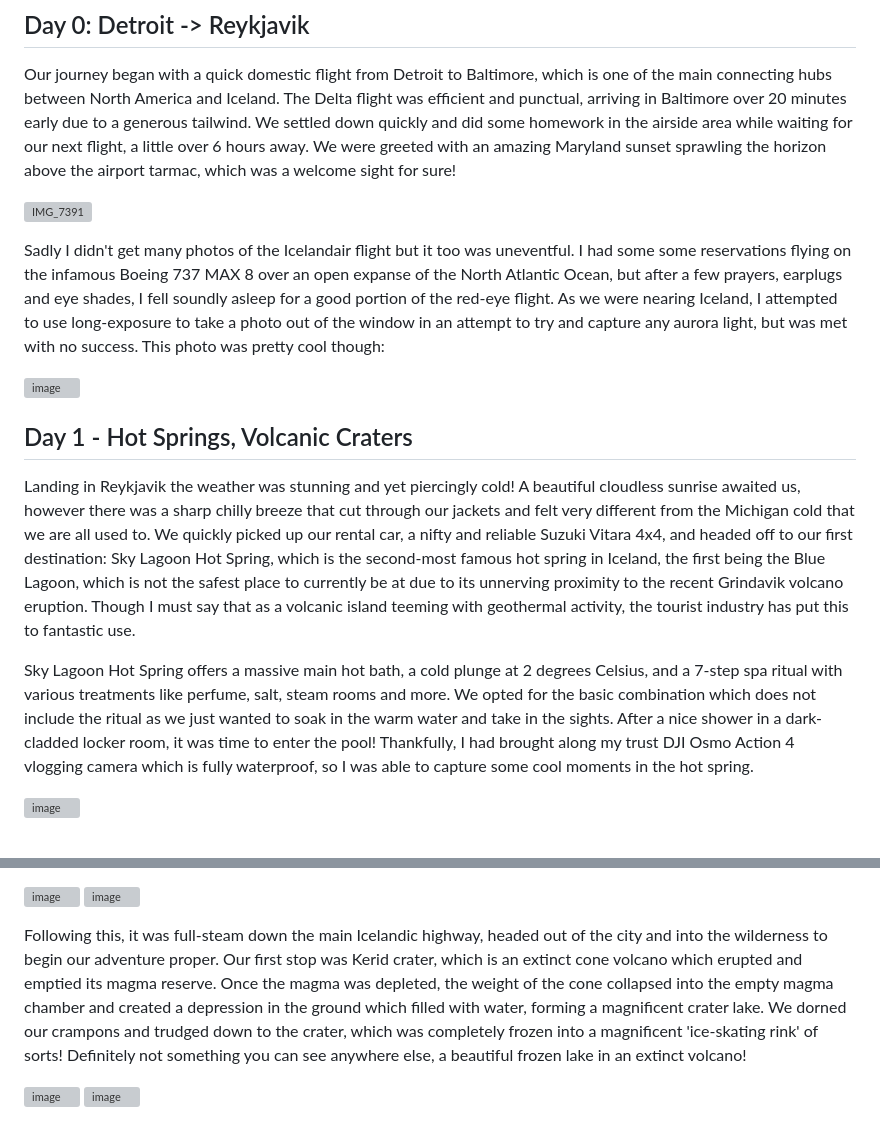
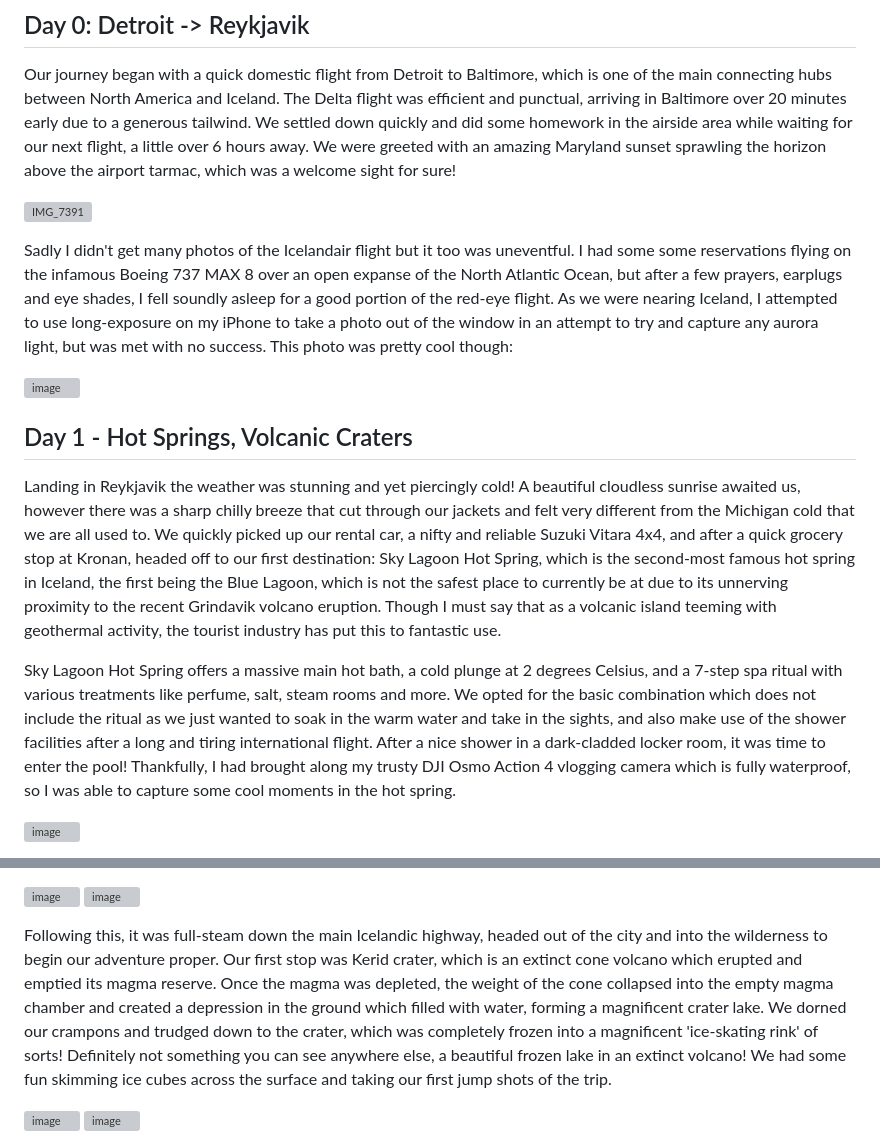
Before and after one commit to werdnaaa/werdnaaa.github.io, a Markdown page: README.md, 2 parts joined by grey strips. Rendered like a GitHub page; grey boxes are pictures that could not be loaded.

```diff
--- a/README.md
+++ b/README.md
@@ -8,14 +8,14 @@ Our journey began with a quick domestic flight from Detroit to Baltimore, which
 
 ![IMG_7391](https://github.com/werdnaaa/werdnaaa.github.io/assets/123143270/7df0c4ea-2d15-49d2-a48f-812a41df392c)
 
-Sadly I didn't get many photos of the Icelandair flight but it too was uneventful. I had some some reservations flying on the infamous Boeing 737 MAX 8 over an open expanse of the North Atlantic Ocean, but after a few prayers, earplugs and eye shades, I fell soundly asleep for a good portion of the red-eye flight. As we were nearing Iceland, I attempted to use long-exposure to take a photo out of the window in an attempt to try and capture any aurora light, but was met with no success. This photo was pretty cool though:
+Sadly I didn't get many photos of the Icelandair flight but it too was uneventful. I had some some reservations flying on the infamous Boeing 737 MAX 8 over an open expanse of the North Atlantic Ocean, but after a few prayers, earplugs and eye shades, I fell soundly asleep for a good portion of the red-eye flight. As we were nearing Iceland, I attempted to use long-exposure on my iPhone to take a photo out of the window in an attempt to try and capture any aurora light, but was met with no success. This photo was pretty cool though:
 
 ![image](https://github.com/werdnaaa/werdnaaa.github.io/assets/123143270/7c23b09d-9f18-401b-9d0e-a4897d26be97)
 
 ## Day 1 - Hot Springs, Volcanic Craters
-Landing in Reykjavik the weather was stunning and yet piercingly cold! A beautiful cloudless sunrise awaited us, however there was a sharp chilly breeze that cut through our jackets and felt very different from the Michigan cold that we are all used to. We quickly picked up our rental car, a nifty and reliable Suzuki Vitara 4x4, and headed off to our first destination: Sky Lagoon Hot Spring, which is the second-most famous hot spring in Iceland, the first being the Blue Lagoon, which is not the safest place to currently be at due to its unnerving proximity to the recent Grindavik volcano eruption. Though I must say that as a volcanic island teeming with geothermal activity, the tourist industry has put this to fantastic use.
+Landing in Reykjavik the weather was stunning and yet piercingly cold! A beautiful cloudless sunrise awaited us, however there was a sharp chilly breeze that cut through our jackets and felt very different from the Michigan cold that we are all used to. We quickly picked up our rental car, a nifty and reliable Suzuki Vitara 4x4, and after a quick grocery stop at Kronan, headed off to our first destination: Sky Lagoon Hot Spring, which is the second-most famous hot spring in Iceland, the first being the Blue Lagoon, which is not the safest place to currently be at due to its unnerving proximity to the recent Grindavik volcano eruption. Though I must say that as a volcanic island teeming with geothermal activity, the tourist industry has put this to fantastic use.
 
-Sky Lagoon Hot Spring offers a massive main hot bath, a cold plunge at 2 degrees Celsius, and a 7-step spa ritual with various treatments like perfume, salt, steam rooms and more. We opted for the basic combination which does not include the ritual as we just wanted to soak in the warm water and take in the sights. After a nice shower in a dark-cladded locker room, it was time to enter the pool! Thankfully, I had brought along my trust DJI Osmo Action 4 vlogging camera which is fully waterproof, so I was able to capture some cool moments in the hot spring.
+Sky Lagoon Hot Spring offers a massive main hot bath, a cold plunge at 2 degrees Celsius, and a 7-step spa ritual with various treatments like perfume, salt, steam rooms and more. We opted for the basic combination which does not include the ritual as we just wanted to soak in the warm water and take in the sights, and also make use of the shower facilities after a long and tiring international flight. After a nice shower in a dark-cladded locker room, it was time to enter the pool! Thankfully, I had brought along my trusty DJI Osmo Action 4 vlogging camera which is fully waterproof, so I was able to capture some cool moments in the hot spring.
 
 ![image](https://github.com/werdnaaa/werdnaaa.github.io/assets/123143270/ef66be34-515e-4704-b4d7-07e86f391270)
 
@@ -28,7 +28,7 @@ After the hot spring it was time for lunch! We headed to Icelandic Street Food i
 ![image](https://github.com/werdnaaa/werdnaaa.github.io/assets/123143270/29f78a75-4b22-49e8-9993-7fcf7deaeb40)
 ![image](https://github.com/werdnaaa/werdnaaa.github.io/assets/123143270/7d350c30-9c9c-4b6b-b1c8-5e13d626e056)
 
-Following this, it was full-steam down the main Icelandic highway, headed out of the city and into the wilderness to begin our adventure proper. Our first stop was Kerid crater, which is an extinct cone volcano which erupted and emptied its magma reserve. Once the magma was depleted, the weight of the cone collapsed into the empty magma chamber and created a depression in the ground which filled with water, forming a magnificent crater lake. We dorned our crampons and trudged down to the crater, which was completely frozen into a magnificent 'ice-skating rink' of sorts! Definitely not something you can see anywhere else, a beautiful frozen lake in an extinct volcano!
+Following this, it was full-steam down the main Icelandic highway, headed out of the city and into the wilderness to begin our adventure proper. Our first stop was Kerid crater, which is an extinct cone volcano which erupted and emptied its magma reserve. Once the magma was depleted, the weight of the cone collapsed into the empty magma chamber and created a depression in the ground which filled with water, forming a magnificent crater lake. We dorned our crampons and trudged down to the crater, which was completely frozen into a magnificent 'ice-skating rink' of sorts! Definitely not something you can see anywhere else, a beautiful frozen lake in an extinct volcano! We had some fun skimming ice cubes across the surface and taking our first jump shots of the trip.
 
 ![image](https://github.com/werdnaaa/werdnaaa.github.io/assets/123143270/04271a11-79e6-4504-abb5-e90802c4ad6a)
 ![image](https://github.com/werdnaaa/werdnaaa.github.io/assets/123143270/f3baff08-6a1d-4d4a-ba7f-89ec1708fbe1)
```
Also changed, not shown: other parts of README.md (+6 -0 lines).
